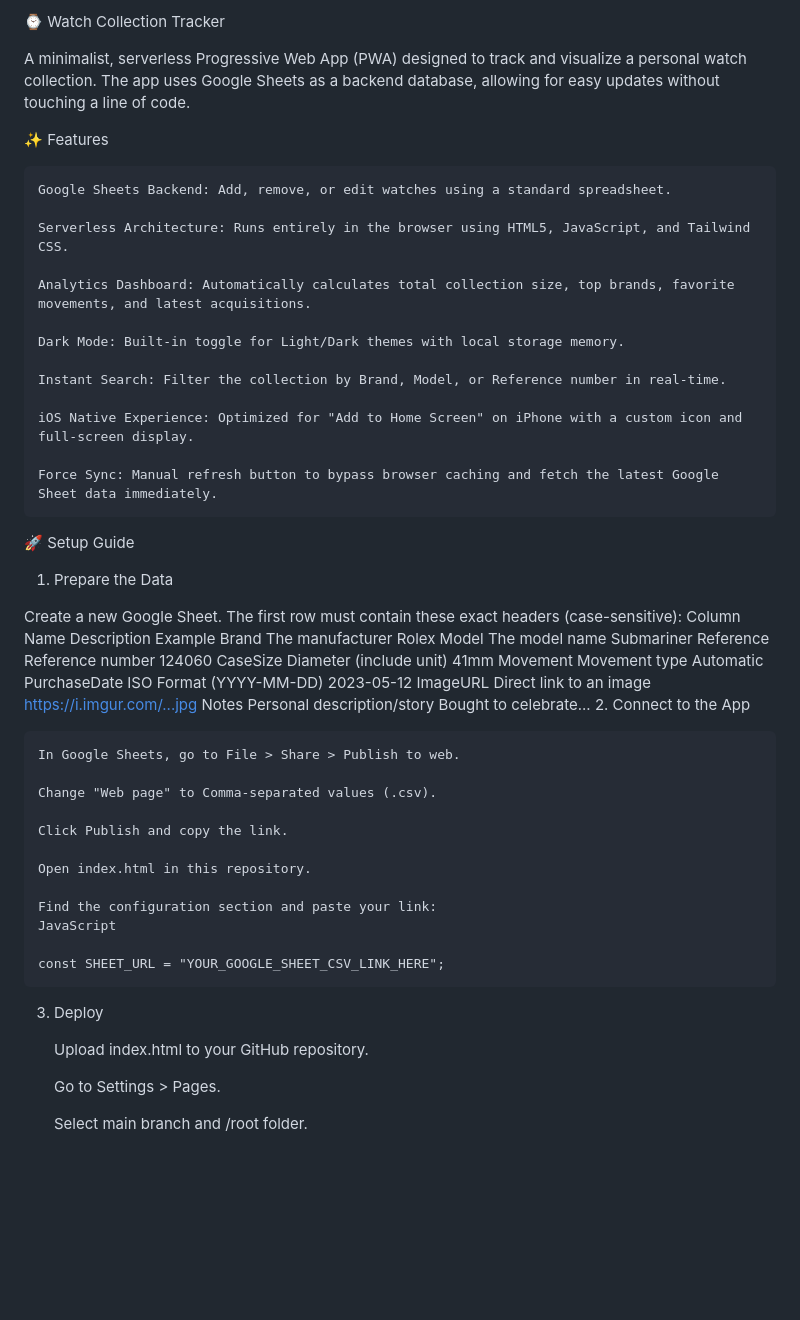
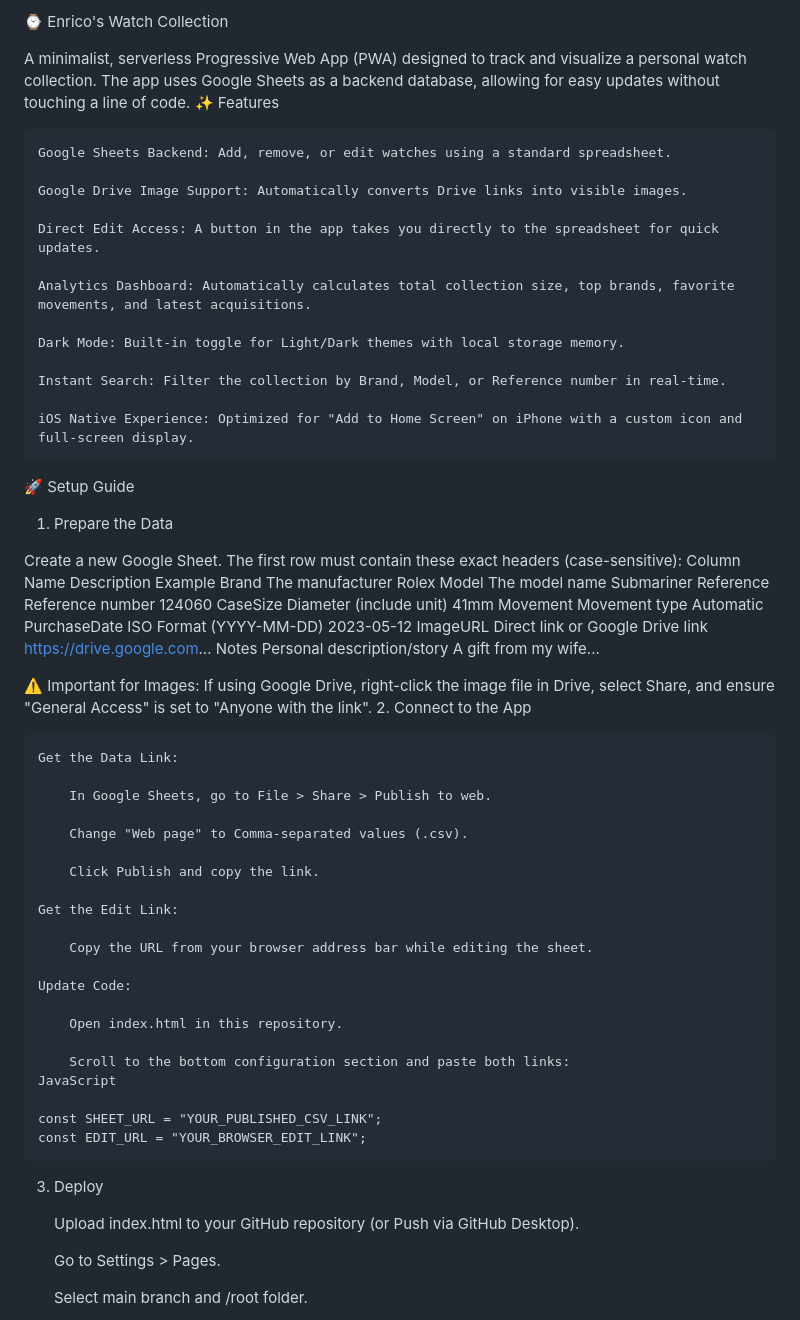
Before and after one commit to EriconT/watch-collection, a Markdown page: README.md, the part around one of its changes. Rendered like a GitHub page; blank space fills up the shorter version.

```diff
--- a/README.md
+++ b/README.md
@@ -1,12 +1,13 @@
-⌚ Watch Collection Tracker
+⌚ Enrico's Watch Collection
 
 A minimalist, serverless Progressive Web App (PWA) designed to track and visualize a personal watch collection. The app uses Google Sheets as a backend database, allowing for easy updates without touching a line of code.
-
 ✨ Features
 
     Google Sheets Backend: Add, remove, or edit watches using a standard spreadsheet.
 
-    Serverless Architecture: Runs entirely in the browser using HTML5, JavaScript, and Tailwind CSS.
+    Google Drive Image Support: Automatically converts Drive links into visible images.
+
+    Direct Edit Access: A button in the app takes you directly to the spreadsheet for quick updates.
 
     Analytics Dashboard: Automatically calculates total collection size, top brands, favorite movements, and latest acquisitions.
 
@@ -15,8 +16,6 @@ A minimalist, serverless Progressive Web App (PWA) designed to track and visuali
     Instant Search: Filter the collection by Brand, Model, or Reference number in real-time.
 
     iOS Native Experience: Optimized for "Add to Home Screen" on iPhone with a custom icon and full-screen display.
-
-    Force Sync: Manual refresh button to bypass browser caching and fetch the latest Google Sheet data immediately.
 
 🚀 Setup Guide
 1. Prepare the Data
@@ -29,26 +28,37 @@ Reference	Reference number	124060
 CaseSize	Diameter (include unit)	41mm
 Movement	Movement type	Automatic
 PurchaseDate	ISO Format (YYYY-MM-DD)	2023-05-12
-ImageURL	Direct link to an image	https://i.imgur.com/...jpg
-Notes	Personal description/story	Bought to celebrate...
+ImageURL	Direct link or Google Drive link	https://drive.google.com...
+Notes	Personal description/story	A gift from my wife...
+
+⚠️ Important for Images: If using Google Drive, right-click the image file in Drive, select Share, and ensure "General Access" is set to "Anyone with the link".
 2. Connect to the App
 
-    In Google Sheets, go to File > Share > Publish to web.
+    Get the Data Link:
 
-    Change "Web page" to Comma-separated values (.csv).
+        In Google Sheets, go to File > Share > Publish to web.
 
-    Click Publish and copy the link.
+        Change "Web page" to Comma-separated values (.csv).
 
-    Open index.html in this repository.
+        Click Publish and copy the link.
 
-    Find the configuration section and paste your link:
+    Get the Edit Link:
+
+        Copy the URL from your browser address bar while editing the sheet.
+
+    Update Code:
+
+        Open index.html in this repository.
+
+        Scroll to the bottom configuration section and paste both links:
     JavaScript
 
-    const SHEET_URL = "YOUR_GOOGLE_SHEET_CSV_LINK_HERE";
+    const SHEET_URL = "YOUR_PUBLISHED_CSV_LINK";
+    const EDIT_URL = "YOUR_BROWSER_EDIT_LINK";
 
 3. Deploy
 
-    Upload index.html to your GitHub repository.
+    Upload index.html to your GitHub repository (or Push via GitHub Desktop).
 
     Go to Settings > Pages.
 
```
Also changed, not shown: other parts of README.md (+16 -15 lines).
